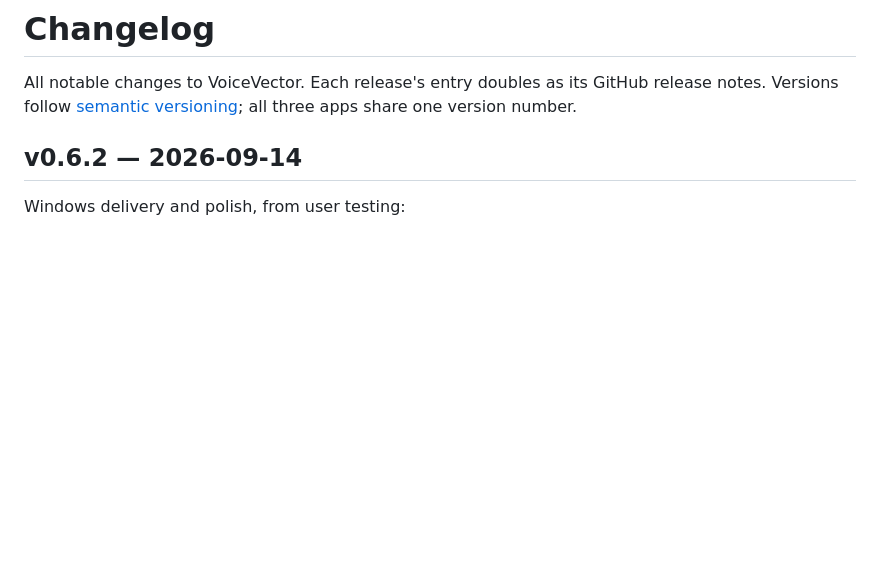
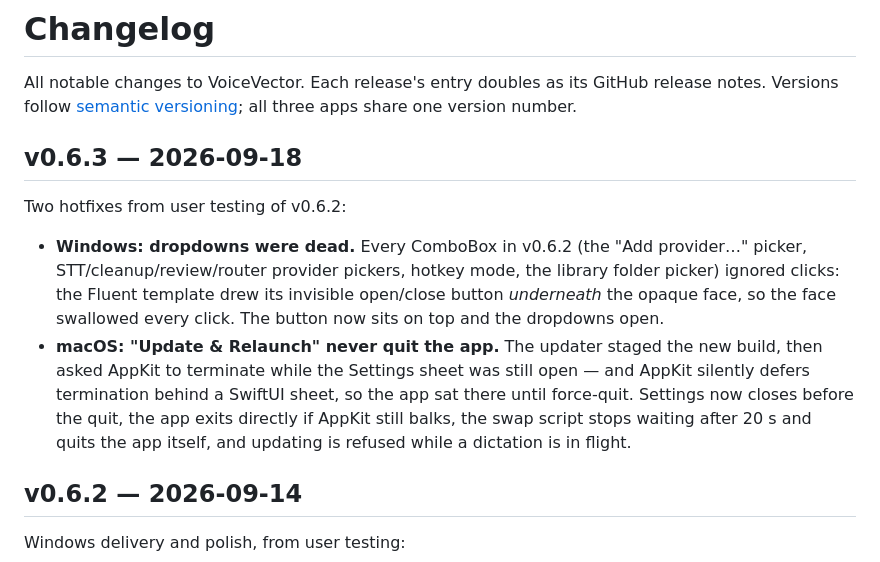
Before and after one commit to Sammons/voicevector, a Markdown page: CHANGELOG.md, the part around the change. Rendered like a GitHub page; blank space fills up the shorter version.

Commit message:
Release v0.6.3: Windows dropdown fix, macOS updater relaunch fix
Co-Authored-By: Claude Fable 5.1 <noreply@anthropic.com>

```diff
--- a/CHANGELOG.md
+++ b/CHANGELOG.md
@@ -3,6 +3,23 @@
 All notable changes to VoiceVector. Each release's entry doubles as its
 GitHub release notes. Versions follow [semantic versioning](https://semver.org);
 all three apps share one version number.
+
+## v0.6.3 — 2026-09-18
+
+Two hotfixes from user testing of v0.6.2:
+
+- **Windows: dropdowns were dead.** Every ComboBox in v0.6.2 (the
+  "Add provider…" picker, STT/cleanup/review/router provider pickers, hotkey
+  mode, the library folder picker) ignored clicks: the Fluent template drew
+  its invisible open/close button *underneath* the opaque face, so the face
+  swallowed every click. The button now sits on top and the dropdowns open.
+- **macOS: "Update & Relaunch" never quit the app.** The updater staged the
+  new build, then asked AppKit to terminate while the Settings sheet was
+  still open — and AppKit silently defers termination behind a SwiftUI
+  sheet, so the app sat there until force-quit. Settings now closes before
+  the quit, the app exits directly if AppKit still balks, the swap script
+  stops waiting after 20 s and quits the app itself, and updating is refused
+  while a dictation is in flight.
 
 ## v0.6.2 — 2026-09-14
 
```
